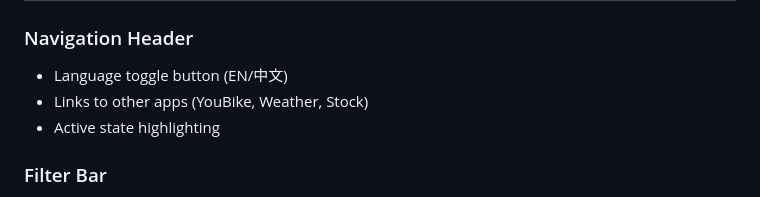
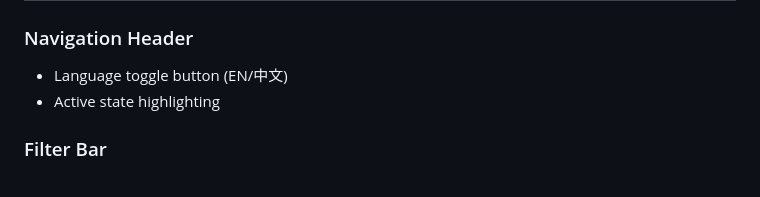
Before and after one commit to iilha/etf, a Markdown page: docs/DESIGN.md, the part around the change. Rendered like a GitHub page.

Commit message:
Remove old ubike monolithic app dependencies
- Remove YouBike-specific code from common.js (bus/thsr/rail)
- Fix localStorage keys to use app-specific names
- Remove cross-app references from design docs
- Remove old GitHub Pages URL reference

```diff
--- a/docs/DESIGN.md
+++ b/docs/DESIGN.md
@@ -36,7 +36,6 @@ The app combines embedded static ETF metadata (names, types, issuers) with live
 
 ### Navigation Header
 - Language toggle button (EN/中文)
-- Links to other apps (YouBike, Weather, Stock)
 - Active state highlighting
 
 ### Filter Bar
```
